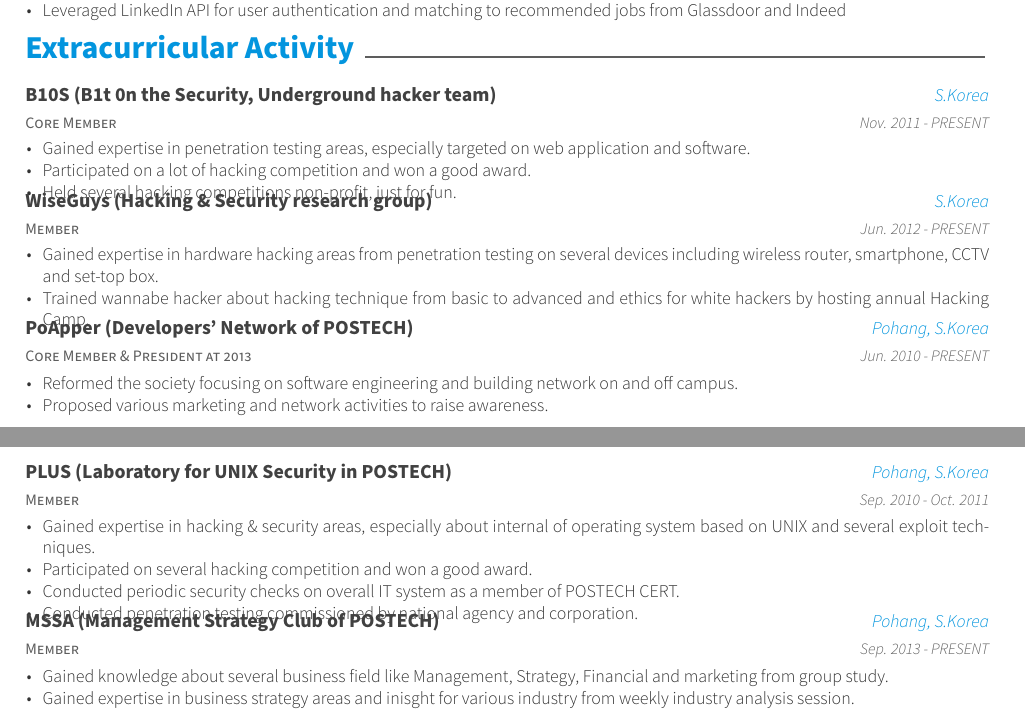
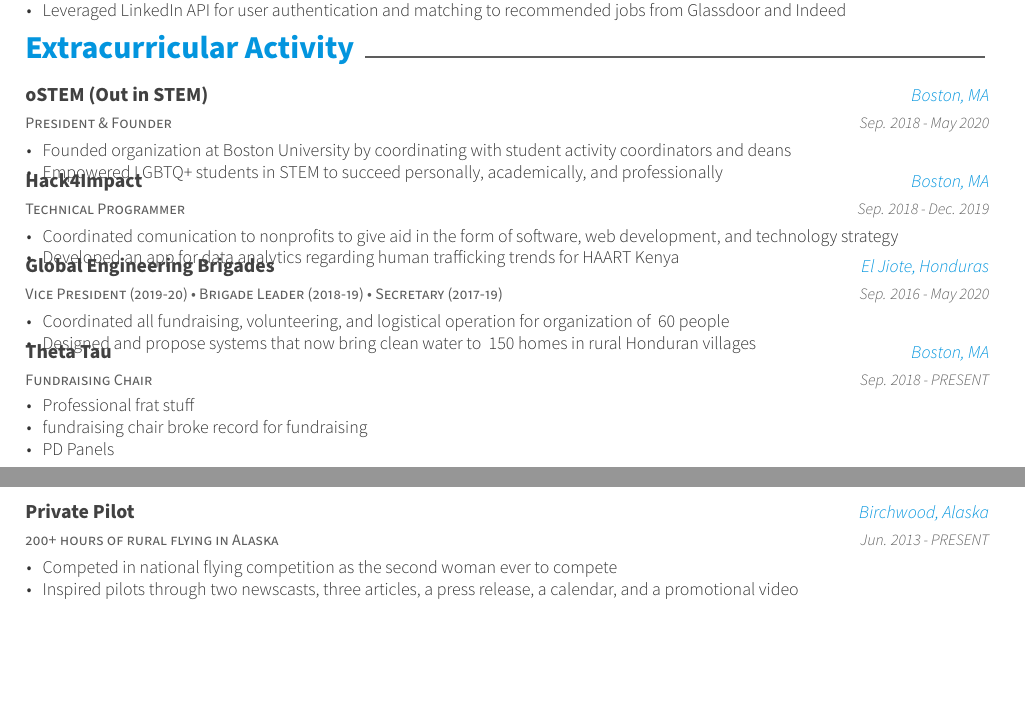
Before and after one commit to laurajoyerb/Resume, a LaTeX CV (resume_cv.tex, which reads cv-sections/extracurricular.tex): two parts of pages 1 and 2 of 2, joined at a grey line, cut so that both start at the same text, the shorter picture padded with empty space. Compiled offline with XeLaTeX.

Commit message:
adding in extracurriculars

```diff
--- a/cv-sections/extracurricular.tex
+++ b/cv-sections/extracurricular.tex
@@ -13,73 +13,71 @@
 %------------------------------------------------
 
 \cventry
-{Core Member} % Affiliation/role
-{B10S (B1t 0n the Security, Underground hacker team)} % Organization/group
-{S.Korea} % Location
-{Nov. 2011 - PRESENT} % Date(s)
+{President \& Founder} % Affiliation/role
+{oSTEM (Out in STEM)} % Organization/group
+{Boston, MA} % Location
+{Sep. 2018 - May 2020} % Date(s)
 { % Description(s) of experience/contributions/knowledge
 \begin{cvitems}
-\item {Gained expertise in penetration testing areas, especially targeted on web application and software.}
-\item {Participated on a lot of hacking competition and won a good award.}
-\item {Held several hacking competitions non-profit, just for fun.}
+\item {Founded organization at Boston University by coordinating with student activity coordinators and deans}
+\item {Empowered LGBTQ+ students in STEM to succeed personally, academically, and professionally}
 \end{cvitems}
 }
 
 %------------------------------------------------
 
 \cventry
-{Member} % Affiliation/role
-{WiseGuys (Hacking \& Security research group)} % Organization/group
-{S.Korea} % Location
-{Jun. 2012 - PRESENT} % Date(s)
+{Technical Programmer} % Affiliation/role
+{Hack4Impact} % Organization/group
+{Boston, MA} % Location
+{Sep. 2018 - Dec. 2019} % Date(s)
 { % Description(s) of experience/contributions/knowledge
 \begin{cvitems}
-\item {Gained expertise in hardware hacking areas from penetration testing on several devices including wireless router, smartphone, CCTV and set-top box.}
-\item {Trained wannabe hacker about hacking technique from basic to advanced and ethics for white hackers by hosting annual Hacking Camp.}
+\item {Coordinated comunication to nonprofits to give aid in the form of software, web development, and technology strategy}
+\item {Developed an app for data analytics regarding human trafficking trends for HAART Kenya}
 \end{cvitems}
 }
 
 %------------------------------------------------
 
 \cventry
-{Core Member \& President at 2013} % Affiliation/role
-{PoApper (Developers' Network of POSTECH)} % Organization/group
-{Pohang, S.Korea} % Location
-{Jun. 2010 - PRESENT} % Date(s)
+{Vice President (2019-20) {\bullet} Brigade Leader (2018-19) {\bullet} Secretary (2017-19)} % Affiliation/role
+{Global Engineering Brigades} % Organization/group
+{El Jiote, Honduras} % Location
+{Sep. 2016 - May 2020} % Date(s)
 { % Description(s) of experience/contributions/knowledge
 \begin{cvitems}
-\item {Reformed the society focusing on software engineering and building network on and off campus.}
-\item {Proposed various marketing and network activities to raise awareness.}
+\item {Coordinated all fundraising, volunteering, and logistical operation for organization of ~60 people}
+\item {Designed and propose systems that now bring clean water to ~150 homes in rural Honduran villages}
 \end{cvitems}
 }
 
 %------------------------------------------------
 
 \cventry
-{Member} % Affiliation/role
-{PLUS (Laboratory for UNIX Security in POSTECH)} % Organization/group
-{Pohang, S.Korea} % Location
-{Sep. 2010 - Oct. 2011} % Date(s)
+{Fundraising Chair} % Affiliation/role
+{Theta Tau} % Organization/group
+{Boston, MA} % Location
+{Sep. 2018 - PRESENT} % Date(s)
 { % Description(s) of experience/contributions/knowledge
 \begin{cvitems}
-\item {Gained expertise in hacking \& security areas, especially about internal of operating system based on UNIX and several exploit techniques.}
-\item {Participated on several hacking competition and won a good award.}
-\item {Conducted periodic security checks on overall IT system as a member of POSTECH CERT.}
-\item {Conducted penetration testing commissioned by national agency and corporation.}
+\item {Professional frat stuff}
+\item {fundraising chair broke record for fundraising}
+\item {PD Panels}
 \end{cvitems}
 }
 
 %------------------------------------------------
 
 \cventry
-{Member} % Affiliation/role
-{MSSA (Management Strategy Club of POSTECH)} % Organization/group
-{Pohang, S.Korea} % Location
-{Sep. 2013 - PRESENT} % Date(s)
+{200+ hours of rural flying in Alaska} % Affiliation/role
+{Private Pilot} % Organization/group
+{Birchwood, Alaska} % Location
+{Jun. 2013 - PRESENT} % Date(s)
 { % Description(s) of experience/contributions/knowledge
 \begin{cvitems}
-\item {Gained knowledge about several business field like Management, Strategy, Financial and marketing from group study.}
-\item {Gained expertise in business strategy areas and inisght for various industry from weekly industry analysis session.}
+\item {Competed in national flying competition as the second woman ever to compete}
+\item {Inspired pilots through two newscasts, three articles, a press release, a calendar, and a promotional video}
 \end{cvitems}
 }
 
```
Also changed, not shown: resume_cv.pdf, 2 other files.
